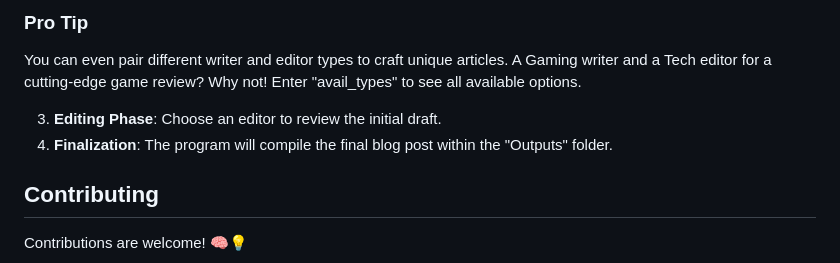
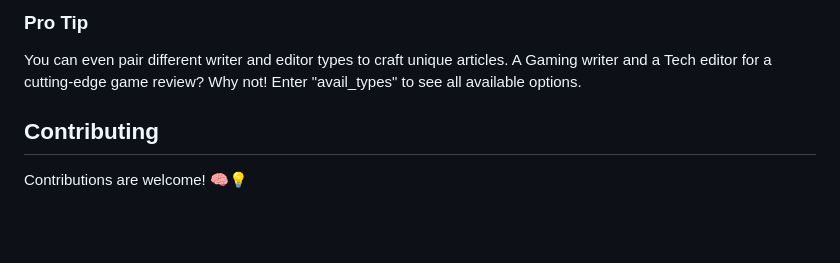
Before and after one commit to khareesmith/WritingGPT, a Markdown page: README.md, the part around the change. Drawn GitHub-style; blank space fills up the shorter version.

```diff
--- a/README.md
+++ b/README.md
@@ -67,9 +67,6 @@ The WritingGPT application allows you to explore creative combinations and uniqu
 
 You can even pair different writer and editor types to craft unique articles. A Gaming writer and a Tech editor for a cutting-edge game review? Why not! Enter "avail_types" to see all available options.
 
-3. **Editing Phase**: Choose an editor to review the initial draft.
-4. **Finalization**: The program will compile the final blog post within the "Outputs" folder.
-
 ## Contributing
 
 Contributions are welcome! 🧠💡
```
